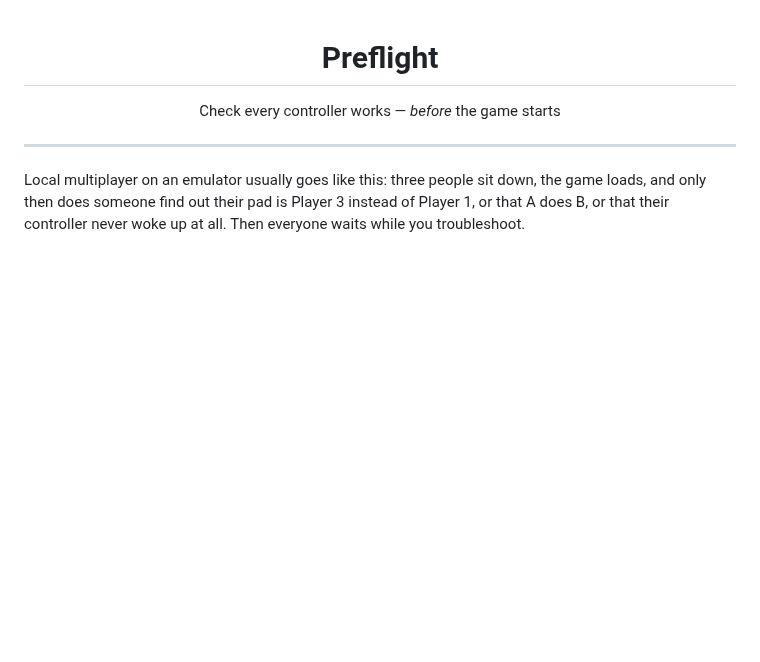
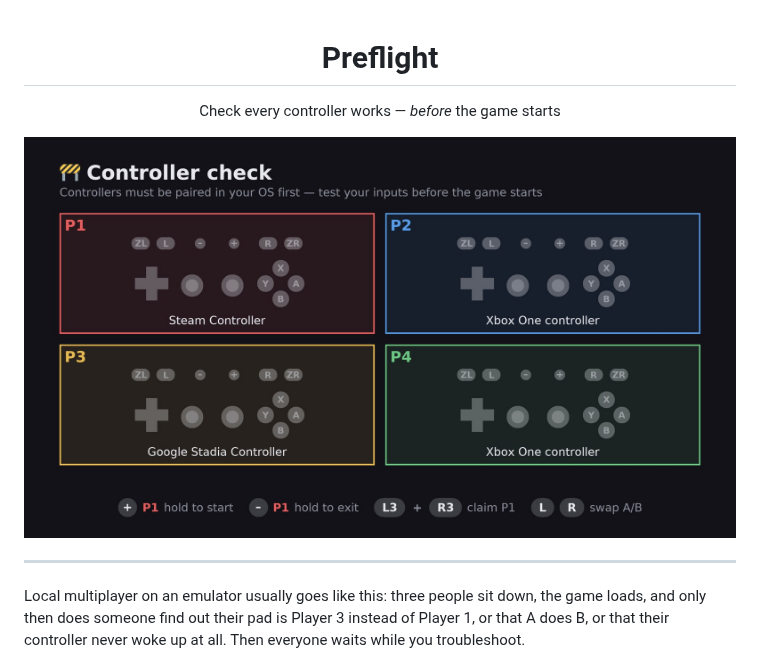
Before and after one commit to ScarletPachydermDev/Preflight, a Markdown page: README.md, the part around the change. Rendered like a GitHub page; pictures changed too: .github/screenshot.jpg (added); blank space fills up the shorter version.

Commit message:
Add a screenshot of the check screen
Taken on the Steam Machine at 4K, downscaled for the README. Shows the four
player bays with each controller's inputs drawn live.

Co-Authored-By: Claude Opus 5 <noreply@anthropic.com>

```diff
--- a/README.md
+++ b/README.md
@@ -3,6 +3,8 @@
 # Preflight
 
 Check every controller works — *before* the game starts
+
+<img src=".github/screenshot.jpg" alt="Four controllers shown in colour-coded player bays, each with its buttons drawn live">
 
 </div>
 
```
